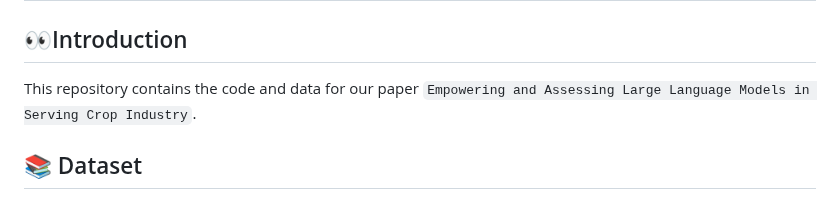
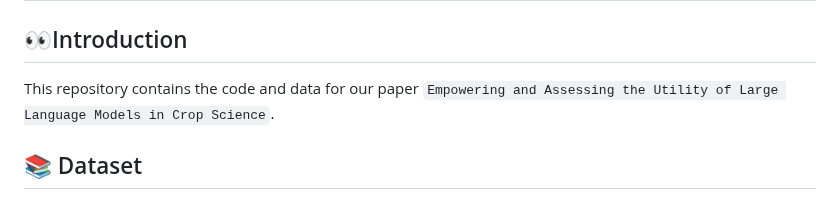
Before and after one commit to RenqiChen/The_Crop, a Markdown page: README.md, the part around the change. GitHub-like rendering.

```diff
--- a/README.md
+++ b/README.md
@@ -2,7 +2,7 @@
 
 ## 👀Introduction
 
-This repository contains the code and data for our paper `Empowering and Assessing Large Language Models in Serving Crop Industry`.
+This repository contains the code and data for our paper `Empowering and Assessing the Utility of Large Language Models in Crop Science`.
 
 ## 📚 Dataset
 
```
